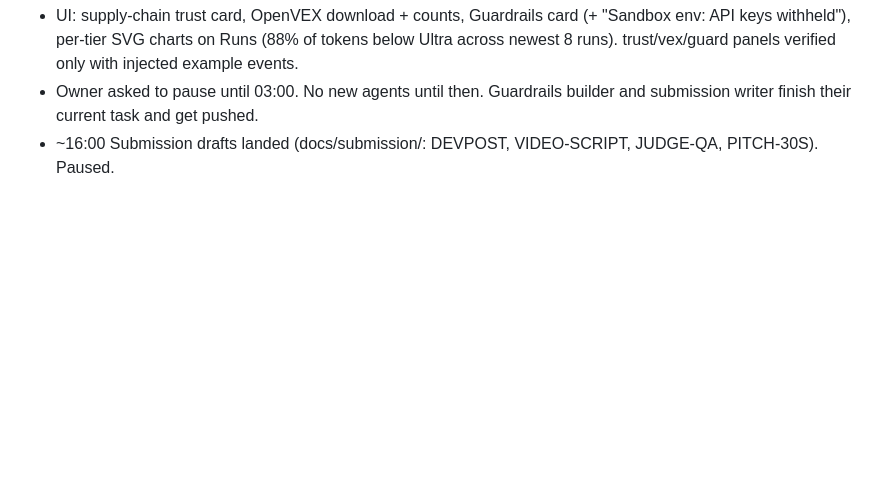
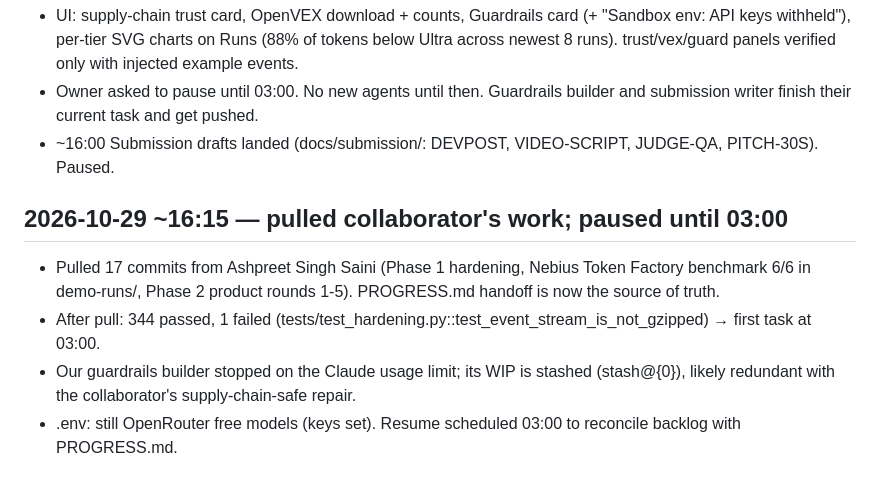
Before and after one commit to Mukul07777/PATCH, a Markdown page: docs/team/LOG.md, the part around the change. GitHub-like rendering; blank space fills up the shorter version.

Commit message:
Team log: pulled collaborator rounds, paused until 03:00

```diff
--- a/docs/team/LOG.md
+++ b/docs/team/LOG.md
@@ -125,3 +125,9 @@
 - UI: supply-chain trust card, OpenVEX download + counts, Guardrails card (+ "Sandbox env: API keys withheld"), per-tier SVG charts on Runs (88% of tokens below Ultra across newest 8 runs). trust/vex/guard panels verified only with injected example events.
 - Owner asked to pause until 03:00. No new agents until then. Guardrails builder and submission writer finish their current task and get pushed.
 - ~16:00 Submission drafts landed (docs/submission/: DEVPOST, VIDEO-SCRIPT, JUDGE-QA, PITCH-30S). Paused.
+
+## 2026-10-29 ~16:15 — pulled collaborator's work; paused until 03:00
+- Pulled 17 commits from Ashpreet Singh Saini (Phase 1 hardening, Nebius Token Factory benchmark 6/6 in demo-runs/, Phase 2 product rounds 1-5). PROGRESS.md handoff is now the source of truth.
+- After pull: 344 passed, 1 failed (tests/test_hardening.py::test_event_stream_is_not_gzipped) → first task at 03:00.
+- Our guardrails builder stopped on the Claude usage limit; its WIP is stashed (stash@{0}), likely redundant with the collaborator's supply-chain-safe repair.
+- .env: still OpenRouter free models (keys set). Resume scheduled 03:00 to reconcile backlog with PROGRESS.md.
```
